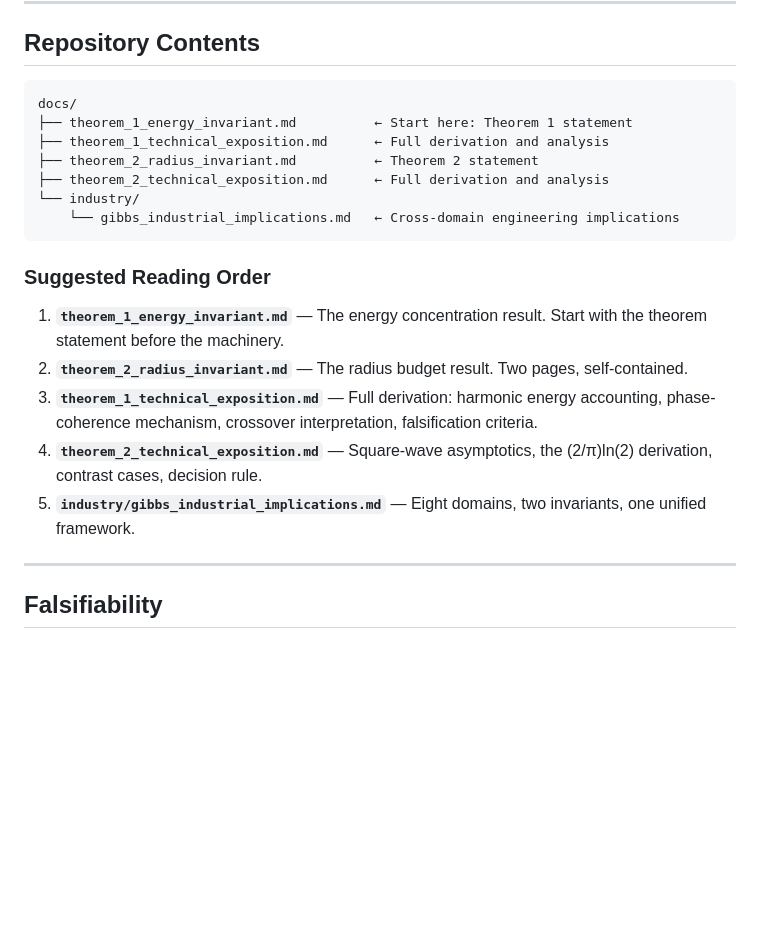
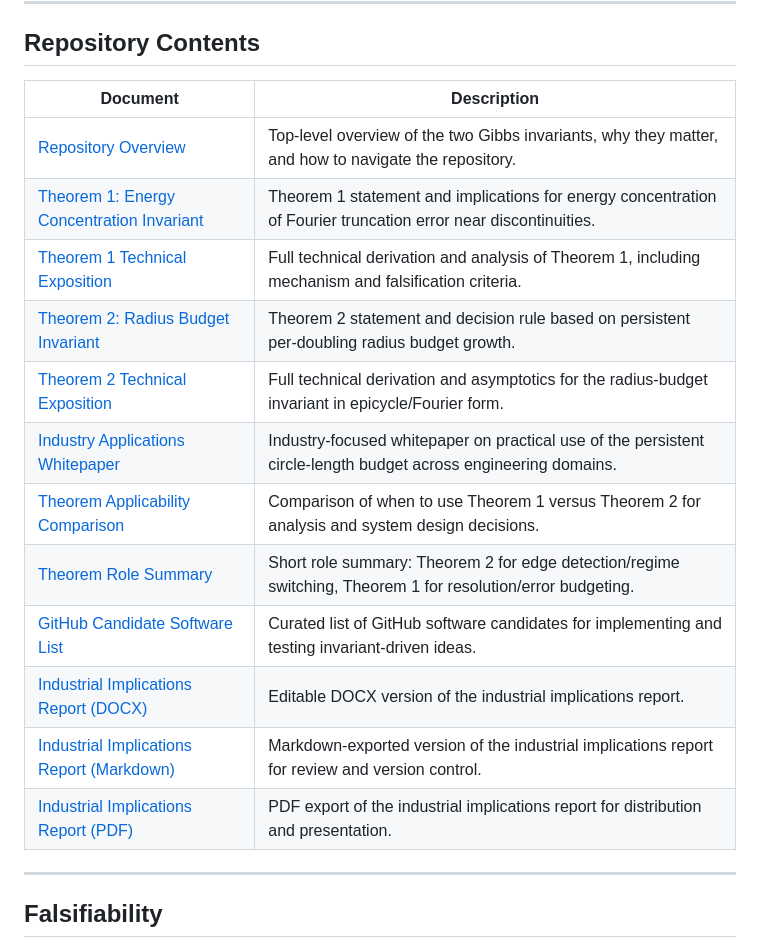
Before and after one commit to zfifteen/gibbs-invariant, a Markdown page: README.md, the part around the change. GitHub-like rendering; blank space fills up the shorter version.

Commit message:
docs: document repository overview and theorem explanations

````diff
--- a/README.md
+++ b/README.md
@@ -63,23 +63,20 @@ The mechanism behind both: at a discontinuity, every missing harmonic is **in ph
 
 ## Repository Contents
 
-```
-docs/
-├── theorem_1_energy_invariant.md          ← Start here: Theorem 1 statement
-├── theorem_1_technical_exposition.md      ← Full derivation and analysis
-├── theorem_2_radius_invariant.md          ← Theorem 2 statement
-├── theorem_2_technical_exposition.md      ← Full derivation and analysis
-└── industry/
-    └── gibbs_industrial_implications.md   ← Cross-domain engineering implications
-```
-
-### Suggested Reading Order
-
-1. **`theorem_1_energy_invariant.md`** — The energy concentration result. Start with the theorem statement before the machinery.
-2. **`theorem_2_radius_invariant.md`** — The radius budget result. Two pages, self-contained.
-3. **`theorem_1_technical_exposition.md`** — Full derivation: harmonic energy accounting, phase-coherence mechanism, crossover interpretation, falsification criteria.
-4. **`theorem_2_technical_exposition.md`** — Square-wave asymptotics, the (2/π)ln(2) derivation, contrast cases, decision rule.
-5. **`industry/gibbs_industrial_implications.md`** — Eight domains, two invariants, one unified framework.
+| Document | Description |
+|---|---|
+| [Repository Overview](README.md) | Top-level overview of the two Gibbs invariants, why they matter, and how to navigate the repository. |
+| [Theorem 1: Energy Concentration Invariant](docs/theorem_1_energy_invariant.md) | Theorem 1 statement and implications for energy concentration of Fourier truncation error near discontinuities. |
+| [Theorem 1 Technical Exposition](docs/theorem_1_technical_exposition.md) | Full technical derivation and analysis of Theorem 1, including mechanism and falsification criteria. |
+| [Theorem 2: Radius Budget Invariant](docs/theorem_2_radius_invariant.md) | Theorem 2 statement and decision rule based on persistent per-doubling radius budget growth. |
+| [Theorem 2 Technical Exposition](docs/theorem_2_technical_exposition.md) | Full technical derivation and asymptotics for the radius-budget invariant in epicycle/Fourier form. |
+| [Industry Applications Whitepaper](docs/industry/industry_applications.md) | Industry-focused whitepaper on practical use of the persistent circle-length budget across engineering domains. |
+| [Theorem Applicability Comparison](docs/industry/theorem_applicability_comparison.md) | Comparison of when to use Theorem 1 versus Theorem 2 for analysis and system design decisions. |
+| [Theorem Role Summary](docs/industry/theorem_role_summary.md) | Short role summary: Theorem 2 for edge detection/regime switching, Theorem 1 for resolution/error budgeting. |
+| [GitHub Candidate Software List](docs/industry/github_candidate_software_list.md) | Curated list of GitHub software candidates for implementing and testing invariant-driven ideas. |
+| [Industrial Implications Report (DOCX)](docs/industry/gibbs_industrial_implications.docx) | Editable DOCX version of the industrial implications report. |
+| [Industrial Implications Report (Markdown)](docs/industry/gibbs_industrial_implications.docx.md) | Markdown-exported version of the industrial implications report for review and version control. |
+| [Industrial Implications Report (PDF)](docs/industry/gibbs_industrial_implications.docx.pdf) | PDF export of the industrial implications report for distribution and presentation. |
 
 ---
 
````
